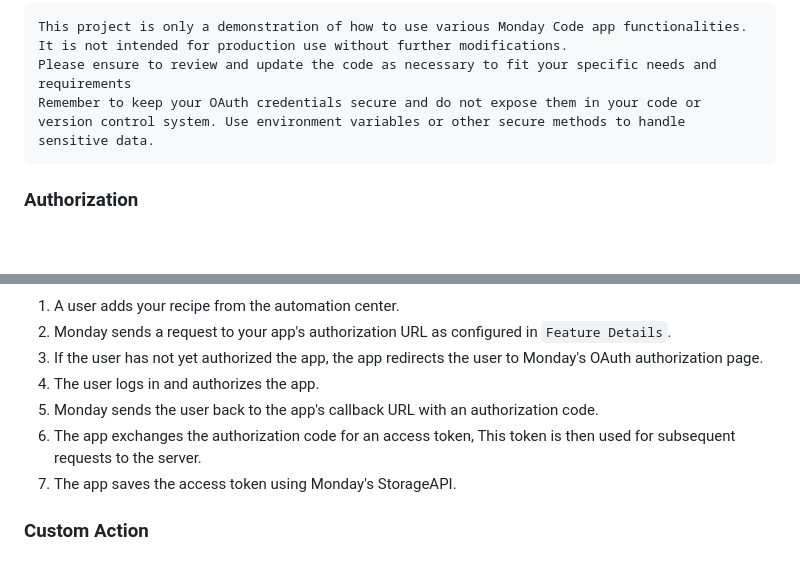
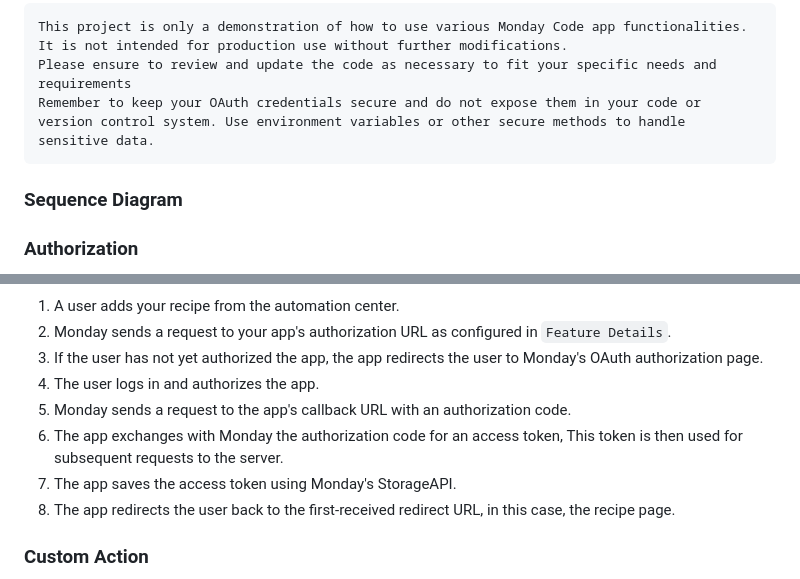
Before and after one commit to mondaycom/monday-code-quickstarts, a Markdown page: quickstart-python/README.md, 2 parts joined by grey strips. GitHub-like rendering; blank space fills up the shorter version.

Commit message:
Add mermaid diagram to Python README (#13)
* Add mermaid diagram

* Split the mermaid diagram

```diff
--- a/quickstart-python/README.md
+++ b/quickstart-python/README.md
@@ -62,4 +62,7 @@ Follow the instructions listed in the [SETUP.md](SETUP.md) file
     Please ensure to review and update the code as necessary to fit your specific needs and requirements
     Remember to keep your OAuth credentials secure and do not expose them in your code or version control system. Use environment variables or other secure methods to handle sensitive data.
 
+### Sequence Diagram
+
+
 ### Authorization
@@ -68,8 +89,9 @@ Follow the instructions listed in the [SETUP.md](SETUP.md) file
 2. Monday sends a request to your app's authorization URL as configured in `Feature Details`.
 3. If the user has not yet authorized the app, the app redirects the user to Monday's OAuth authorization page.
 4. The user logs in and authorizes the app.
-5. Monday sends the user back to the app's callback URL with an authorization code.
-6. The app exchanges the authorization code for an access token, This token is then used for subsequent requests to the server.
+5. Monday sends a request to the app's callback URL with an authorization code.
+6. The app exchanges with Monday the authorization code for an access token, This token is then used for subsequent requests to the server.
 7. The app saves the access token using Monday's StorageAPI.
+8. The app redirects the user back to the first-received redirect URL, in this case, the recipe page.
 
 ### Custom Action
```
Also changed, not shown: other parts of quickstart-python/README.md (+43 -0 lines).
